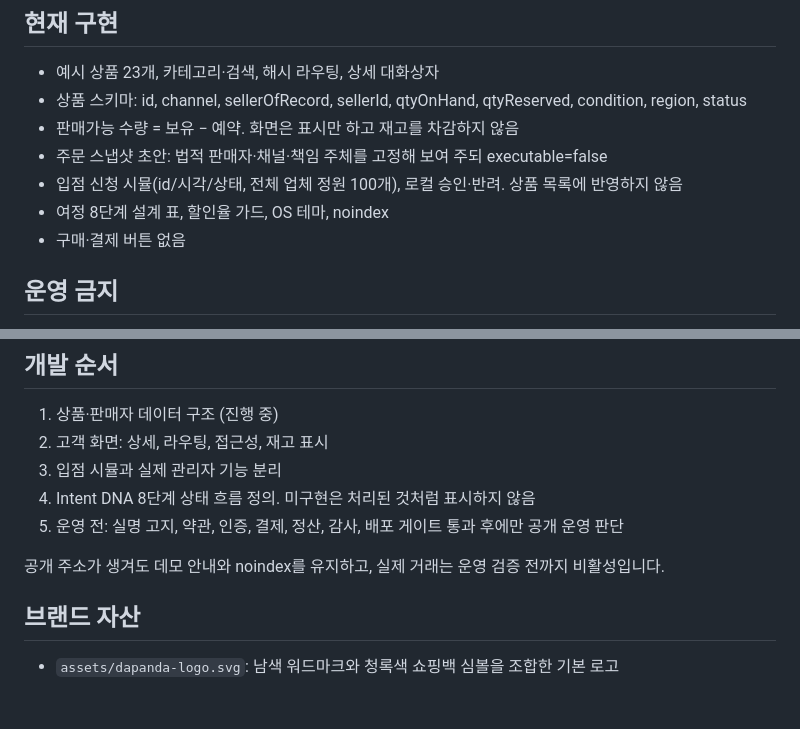
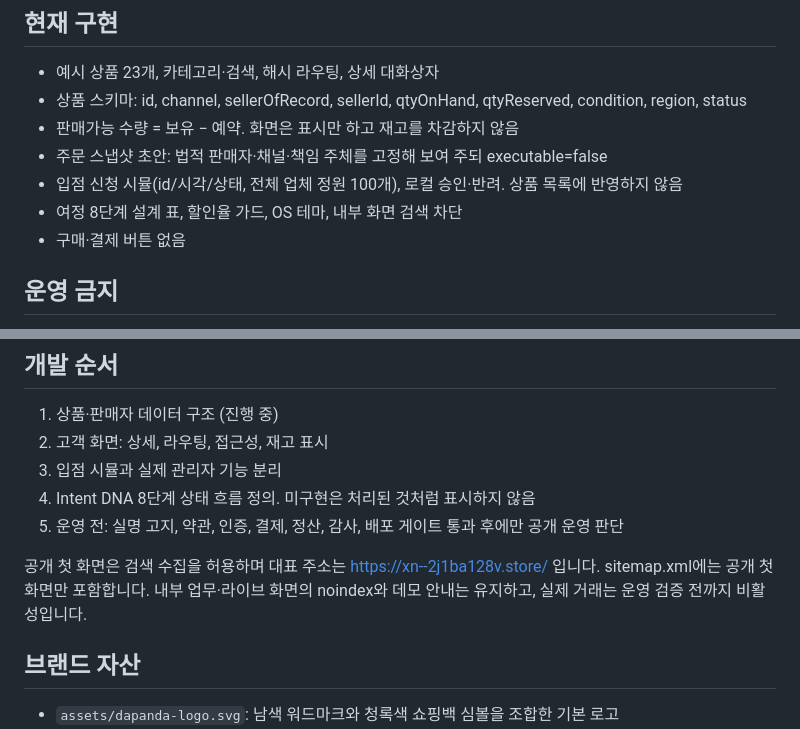
Before and after one commit to NurionHoldings/Clearance-sale, a Markdown page: README.md, 2 parts joined by grey strips. Drawn GitHub-style; blank space fills up the shorter version.

Commit message:
Enable public homepage search indexing: README.md

```diff
--- a/README.md
+++ b/README.md
@@ -25,7 +25,7 @@ node scripts/production-gate.mjs
 - 판매가능 수량 = 보유 − 예약. 화면은 표시만 하고 재고를 차감하지 않음
 - 주문 스냅샷 초안: 법적 판매자·채널·책임 주체를 고정해 보여 주되 executable=false
 - 입점 신청 시뮬(id/시각/상태, 전체 업체 정원 100개), 로컬 승인·반려. 상품 목록에 반영하지 않음
-- 여정 8단계 설계 표, 할인율 가드, OS 테마, noindex
+- 여정 8단계 설계 표, 할인율 가드, OS 테마, 내부 화면 검색 차단
 - 구매·결제 버튼 없음
 
 ## 운영 금지
@@ -43,7 +43,7 @@ node scripts/production-gate.mjs
 4. Intent DNA 8단계 상태 흐름 정의. 미구현은 처리된 것처럼 표시하지 않음
 5. 운영 전: 실명 고지, 약관, 인증, 결제, 정산, 감사, 배포 게이트 통과 후에만 공개 운영 판단
 
-공개 주소가 생겨도 데모 안내와 noindex를 유지하고, 실제 거래는 운영 검증 전까지 비활성입니다.
+공개 첫 화면은 검색 수집을 허용하며 대표 주소는 https://xn--2j1ba128v.store/ 입니다. sitemap.xml에는 공개 첫 화면만 포함합니다. 내부 업무·라이브 화면의 noindex와 데모 안내는 유지하고, 실제 거래는 운영 검증 전까지 비활성입니다.
 
 ## 브랜드 자산
 - `assets/dapanda-logo.svg`: 남색 워드마크와 청록색 쇼핑백 심볼을 조합한 기본 로고
```
